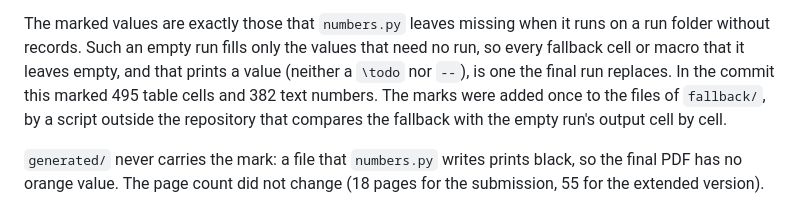
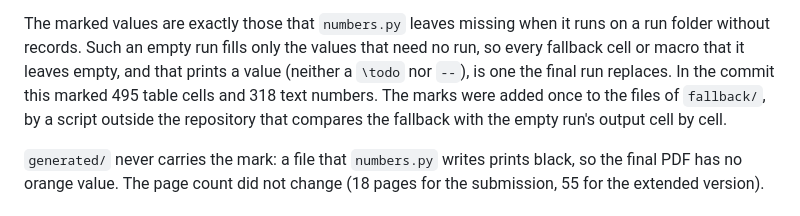
Before and after one commit to flikhamud45/amina-project, a Markdown page: docs/improvements/PN_fallback_marking.md, the part around the change. Drawn GitHub-style.

Commit message:
PN: 318 text numbers are marked, not 382
Co-Authored-By: Claude Opus 5.5 <noreply@anthropic.com>
Claude-Session: https://claude.ai/code/session_01BLQbzkHjJMaRXzYYuRR492

```diff
--- a/docs/improvements/PN_fallback_marking.md
+++ b/docs/improvements/PN_fallback_marking.md
@@ -27,7 +27,7 @@ distinction.
 The marked values are exactly those that `numbers.py` leaves missing when it runs on a run folder without records.
 Such an empty run fills only the values that need no run, so every fallback cell or macro that it leaves empty, and
 that prints a value (neither a `\todo` nor `--`), is one the final run replaces. In the commit this marked 495 table
-cells and 382 text numbers. The marks were added once to the files of `fallback/`, by a script outside the repository
+cells and 318 text numbers. The marks were added once to the files of `fallback/`, by a script outside the repository
 that compares the fallback with the empty run's output cell by cell.
 
 `generated/` never carries the mark: a file that `numbers.py` writes prints black, so the final PDF has no orange
```
